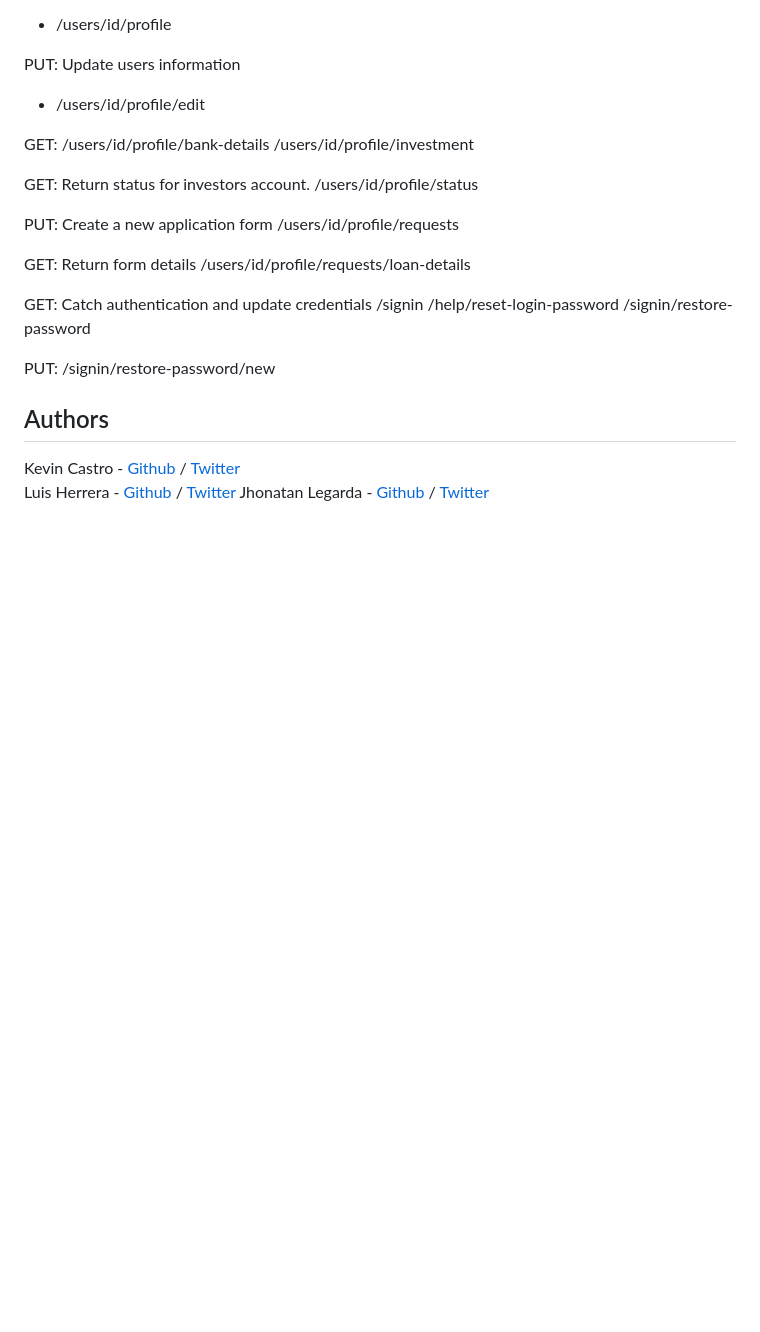
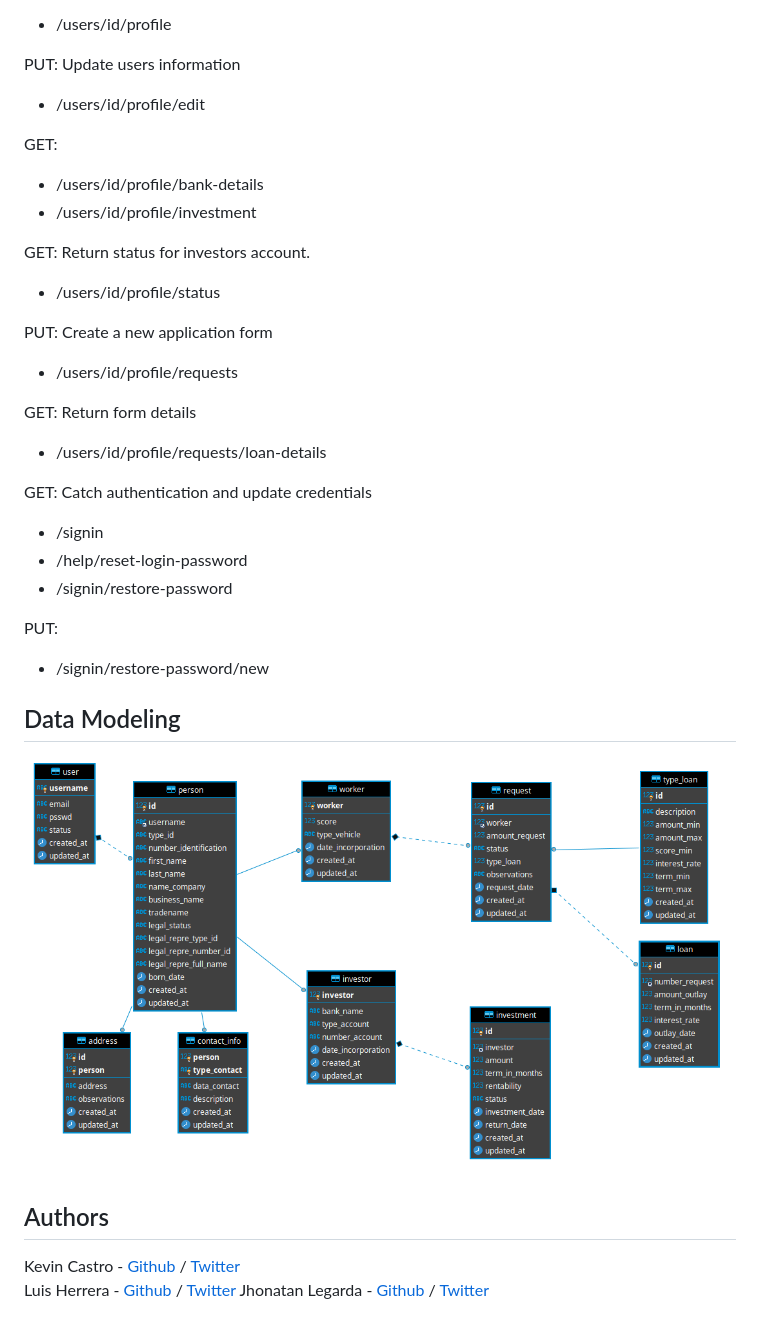
Before and after one commit to KevinCastroP/RapScore_MVP, a Markdown page: README.md, the part around the change. GitHub-like rendering; pictures changed too: img/modelo_entidad_relacionDB.png (added); blank space fills up the shorter version.

```diff
--- a/README.md
+++ b/README.md
@@ -24,26 +24,29 @@ PUT: Update users information
 * /users/id/profile/edit
 
 GET:
-/users/id/profile/bank-details
-/users/id/profile/investment
+* /users/id/profile/bank-details
+* /users/id/profile/investment
 
 GET: Return status for investors account.
-/users/id/profile/status
+* /users/id/profile/status
 
 PUT: Create a new application form
-/users/id/profile/requests
+* /users/id/profile/requests
 
 GET: Return form details
-/users/id/profile/requests/loan-details
+* /users/id/profile/requests/loan-details
 
 GET: Catch authentication and update credentials
-/signin
-/help/reset-login-password
-/signin/restore-password
+* /signin
+* /help/reset-login-password
+* /signin/restore-password
 
 PUT:
-/signin/restore-password/new
+* /signin/restore-password/new
 
+## Data Modeling
+
+![](img/modelo_entidad_relacionDB.png)
 
 ## Authors
 Kevin Castro - [Github](https://github.com/KevinCastroP) / [Twitter](https://twitter.com/ccali_k)
```
